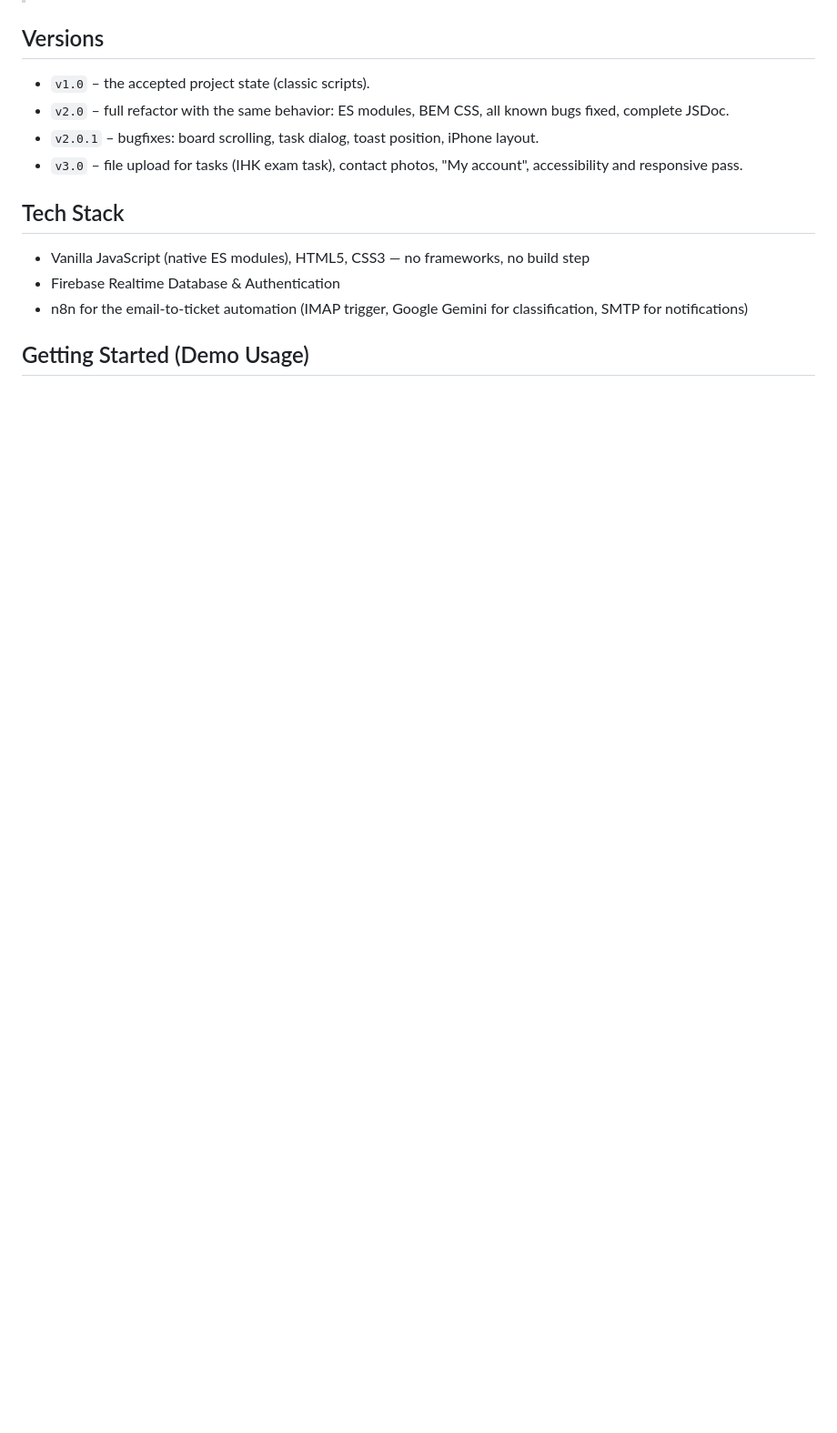
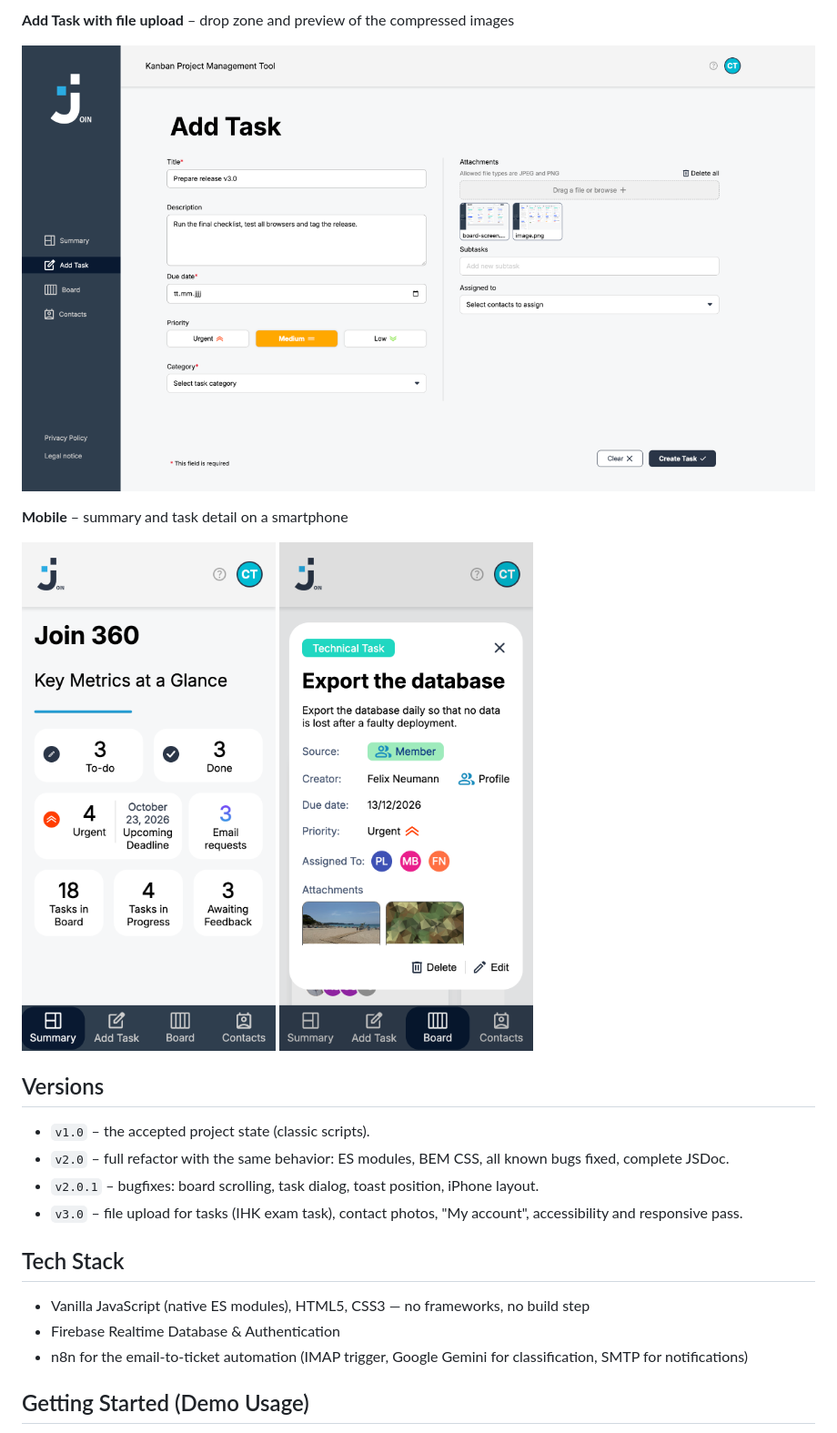
Before and after one commit to ChristopherBraun196/Join-Issue-Collector, a Markdown page: README.md, the part around one of its changes. Shown at 91% size. GitHub-like rendering; pictures changed too: assets/screenshots/add-task-upload.png (added), assets/screenshots/mobile-summary.png (added), assets/screenshots/mobile-task.png (added); blank space fills up the shorter version.

Commit message:
docs: add screenshots and live demo version note to README, fix: assigned-to dropdown height on all screen sizes

```diff
--- a/README.md
+++ b/README.md
@@ -12,3 +27,13 @@ On top of that, tasks can carry **image attachments** (file upload with automati
+**Add Task with file upload** – drop zone and preview of the compressed images
+
+![Add Task with file upload](assets/screenshots/add-task-upload.png)
+
+**Mobile** – summary and task detail on a smartphone
+
+<p>
+  <img src="assets/screenshots/mobile-summary.png" alt="Summary on mobile" width="280">
+  <img src="assets/screenshots/mobile-task.png" alt="Task detail on mobile" width="280">
+</p>
 
 ## Versions
 
```
Also changed, not shown: other parts of README.md (+16 -1 lines), assets/screenshots/board-desktop.png (added), assets/screenshots/image-viewer.png (added), assets/screenshots/task-detail.png (added).
